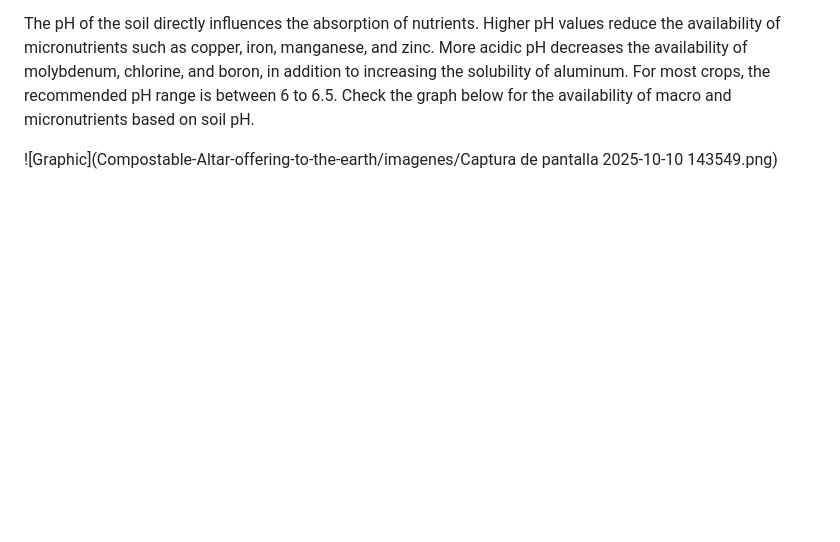
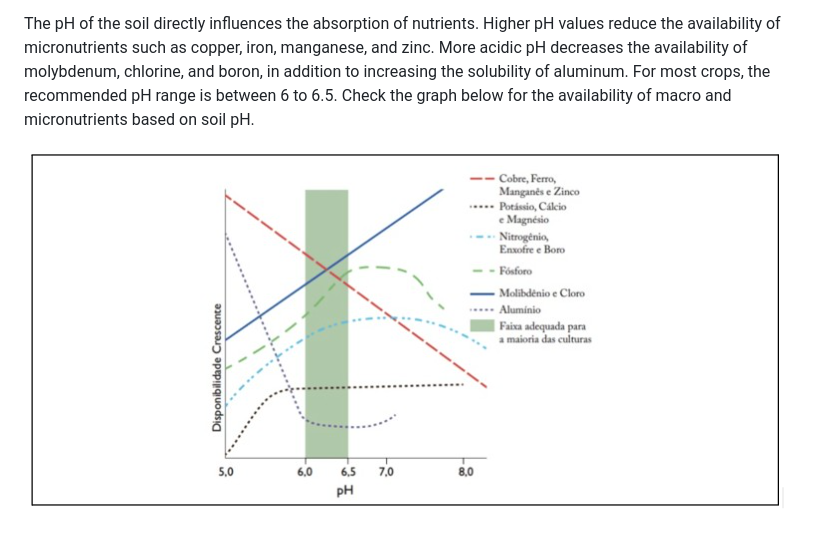
Before and after one commit to Pavon-Bet/Compostable-Altar-offering-to-the-earth, a Markdown page: Soil.md, the part around the change. Rendered like a GitHub page; blank space fills up the shorter version.

```diff
--- a/Soil.md
+++ b/Soil.md
@@ -39,4 +39,4 @@ The pH of the soil directly influences the absorption of nutrients.
 Higher pH values reduce the availability of micronutrients such as copper, iron, manganese, and zinc. More acidic pH decreases the availability of molybdenum, chlorine, and boron, in addition to increasing the solubility of aluminum.
 For most crops, the recommended pH range is between 6 to 6.5. Check the graph below for the availability of macro and micronutrients based on soil pH.
 
-![Graphic](Compostable-Altar-offering-to-the-earth/imagenes/Captura de pantalla 2025-10-10 143549.png)
+![Descripción de la imagen](imagenes/Captura%20de%20pantalla%202025-10-10%20143549.png)
```
